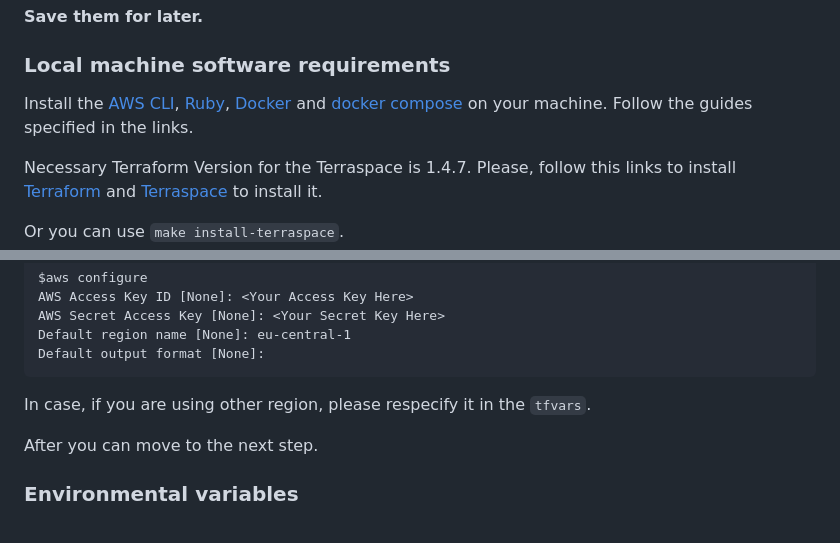
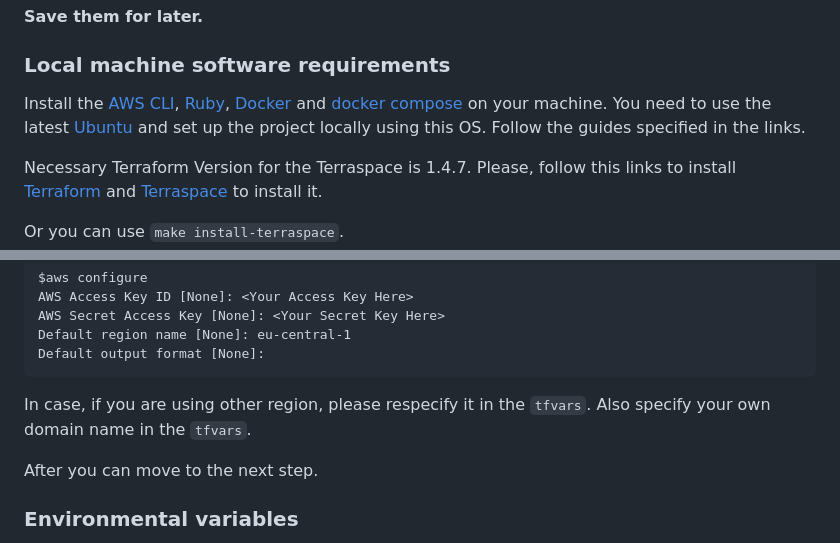
Before and after one commit to VilnaCRM-Org/website-infrastructure, a Markdown page: README.md, 2 parts joined by grey strips. GitHub-like rendering.

Commit message:
docs(#11): Update README.md
Adding information about local OS set up and domain variables.

````diff
--- a/README.md
+++ b/README.md
@@ -112,7 +112,7 @@ The string of letters and numbers beginning with **"C"** is your channel ID.(Als
 
 ### Local machine software requirements
 
-Install the [AWS CLI](https://docs.aws.amazon.com/cli/latest/userguide/getting-started-install.html), [Ruby](https://terraspace.cloud/docs/install/ruby/), [Docker](https://docs.docker.com/engine/install/) and [docker compose](https://docs.docker.com/compose/install/) on your machine. Follow the guides specified in the links.
+Install the [AWS CLI](https://docs.aws.amazon.com/cli/latest/userguide/getting-started-install.html), [Ruby](https://terraspace.cloud/docs/install/ruby/), [Docker](https://docs.docker.com/engine/install/) and [docker compose](https://docs.docker.com/compose/install/) on your machine. You need to use the latest [Ubuntu](https://ubuntu.com/) and set up the project locally using this OS. Follow the guides specified in the links.
 
 Necessary Terraform Version for the Terraspace is 1.4.7.
 Please, follow this links to install  [Terraform](https://terraspace.cloud/docs/install/terraform/) and [Terraspace](https://terraspace.cloud/docs/install/gem/) to install it.
@@ -128,7 +128,7 @@ AWS Secret Access Key [None]: <Your Secret Key Here>
 Default region name [None]: eu-central-1
 Default output format [None]:
 ```
-In case, if you are using other region, please respecify it in the `tfvars`.
+In case, if you are using other region, please respecify it in the `tfvars`. Also specify your own domain name in the `tfvars`.
 
 After you can move to the next step.
 
````
